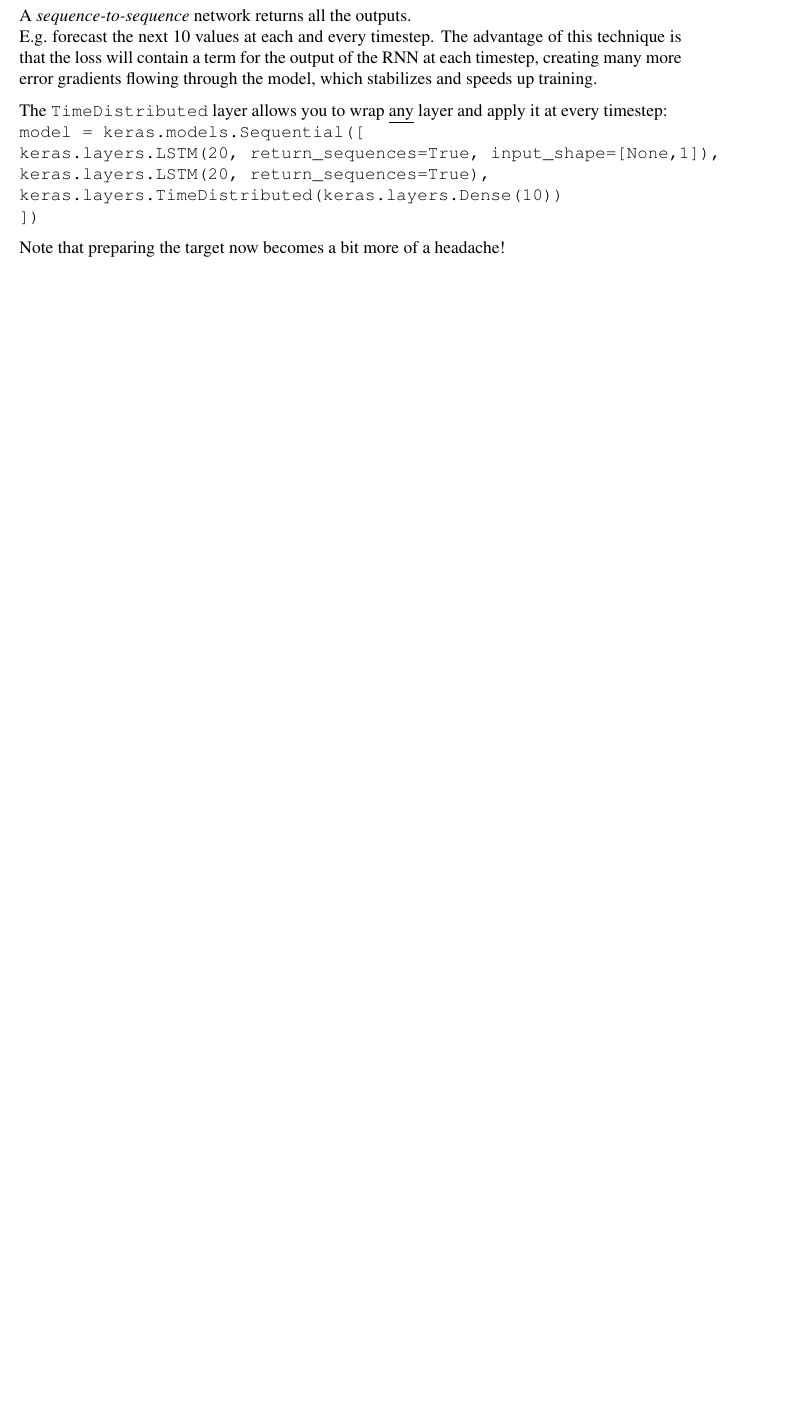
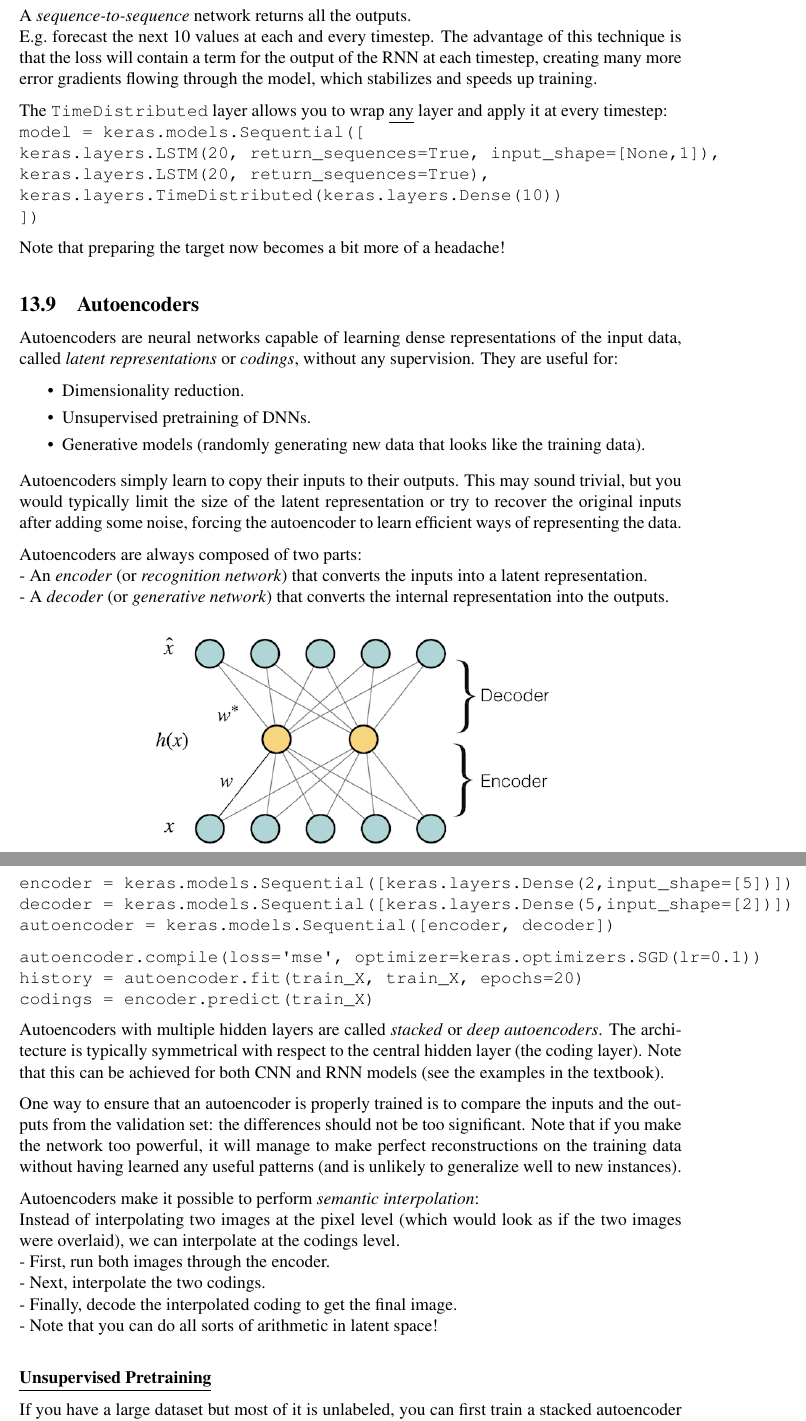
Before and after one commit to joseph-taylor/LjLabBook, a LaTeX document (tex/LjLabBook.tex, which reads tex/modules/geron_part2.tex): part of page 68 of 73 before the commit and two parts of pages 68 and 69 of 75 after it, the two joined at a grey line, cut so that both start at the same text, the shorter picture padded with empty space. Compiled offline with pdfLaTeX.

Commit message:
adding autoencoders and gans

```diff
--- a/tex/modules/geron_part2.tex
+++ b/tex/modules/geron_part2.tex
@@ -1323,3 +1323,68 @@ The \texttt{TimeDistributed} layer allows you to wrap \underline{any} layer and
 
 Note that preparing the target now becomes a bit more of a headache!
 
+%%%%%%%%%%%%%%%%%%%%%%%%%%%
+%%%%%%%%%%%%%%%%%%%%%%%%%%%
+%%%%%%%%%%%%%%%%%%%%%%%%%%%
+%%%%%%%%%%%%%%%%%%%%%%%%%%%
+%%%%%%%%%%%%%%%%%%%%%%%%%%%
+\subsection{Autoencoders}
+
+Autoencoders are neural networks capable of learning dense representations of the input data,
+called \textit{latent representations} or \textit{codings}, without any supervision. They are useful for:
+\vspace{-3.5mm}
+\begin{itemize}
+\item
+Dimensionality reduction.
+\item
+\vspace{-2.0mm}
+Unsupervised pretraining of DNNs.
+\item
+\vspace{-2.0mm}
+Generative models (randomly generating new data that looks like the training data).
+\end{itemize}
+
+\vspace{-2.5mm}
+Autoencoders simply learn to copy their inputs to their outputs.
+This may sound trivial,
+but you would typically limit the size of the latent representation
+or try to recover the original inputs after adding some noise,
+forcing the autoencoder to learn efficient ways of representing the data.
+
+Autoencoders are always composed of two parts:\newline
+- An \textit{encoder} (or \textit{recognition network}) that converts the inputs into a latent representation.\newline
+- A \textit{decoder} (or \textit{generative network}) that converts the internal representation into the outputs.\newline
+
+\begin{figure}[ht]
+\centering
+\includegraphics[width=0.60\textwidth]{./images/autoencoder.png}
+\end{figure}
+
+\texttt{encoder = keras.models.Sequential([keras.layers.Dense(2,input\char`_shape=[5])])}\newline
+\texttt{decoder = keras.models.Sequential([keras.layers.Dense(5,input\char`_shape=[2])])}\newline
+\texttt{autoencoder = keras.models.Sequential([encoder, decoder])}
+
+\texttt{autoencoder.compile(loss=\textquotesingle mse\textquotesingle, optimizer=keras.optimizers.SGD(lr=0.1))}\newline
+\texttt{history = autoencoder.fit(train\char`_X, train\char`_X, epochs=20)}\newline
+\texttt{codings = encoder.predict(train\char`_X)}
+
+Autoencoders with multiple hidden layers are called \textit{stacked} or \textit{deep autoencoders}.
+The architecture is typically symmetrical with respect to the central hidden layer (the coding layer).
+Note that this can be achieved for both CNN and RNN models (see the examples in the textbook).
+
+One way to ensure that an autoencoder is properly trained is to compare the inputs and the outputs from the validation set: the differences should not be too significant.
+Note that if you make the network too powerful, it will manage to make perfect reconstructions on the training data without having learned any useful patterns
+(and is unlikely to generalize well to new instances).
+
+Autoencoders make it possible to perform \textit{semantic interpolation}:\newline
+Instead of interpolating two images at the pixel level (which would look as if the two images were overlaid),
+we can interpolate at the codings level.\newline
+- First, run both images through the encoder.\newline
+- Next, interpolate the two codings.\newline
+- Finally, decode the interpolated coding to get the final image.\newline
+- Note that you can do all sorts of arithmetic in latent space!\newline
+
+\textbf{\underline{Unsupervised Pretraining}}
+
+If you have a large dataset but most of it is unlabeled,
+you can first train a stacked autoencoder using all the data,
@@ -1325,0 +1407 @@ Note that preparing the target now becomes a bit more of a headache!
+The \textit{Generator}:\newline
```
Also changed, not shown: tex/images/autoencoder.png (added), tex/images/gan.jpg (added), tex/images/unsupervised_pretraining.png (added), tex/modules/geron_part2.tex (32 more changed lines).
